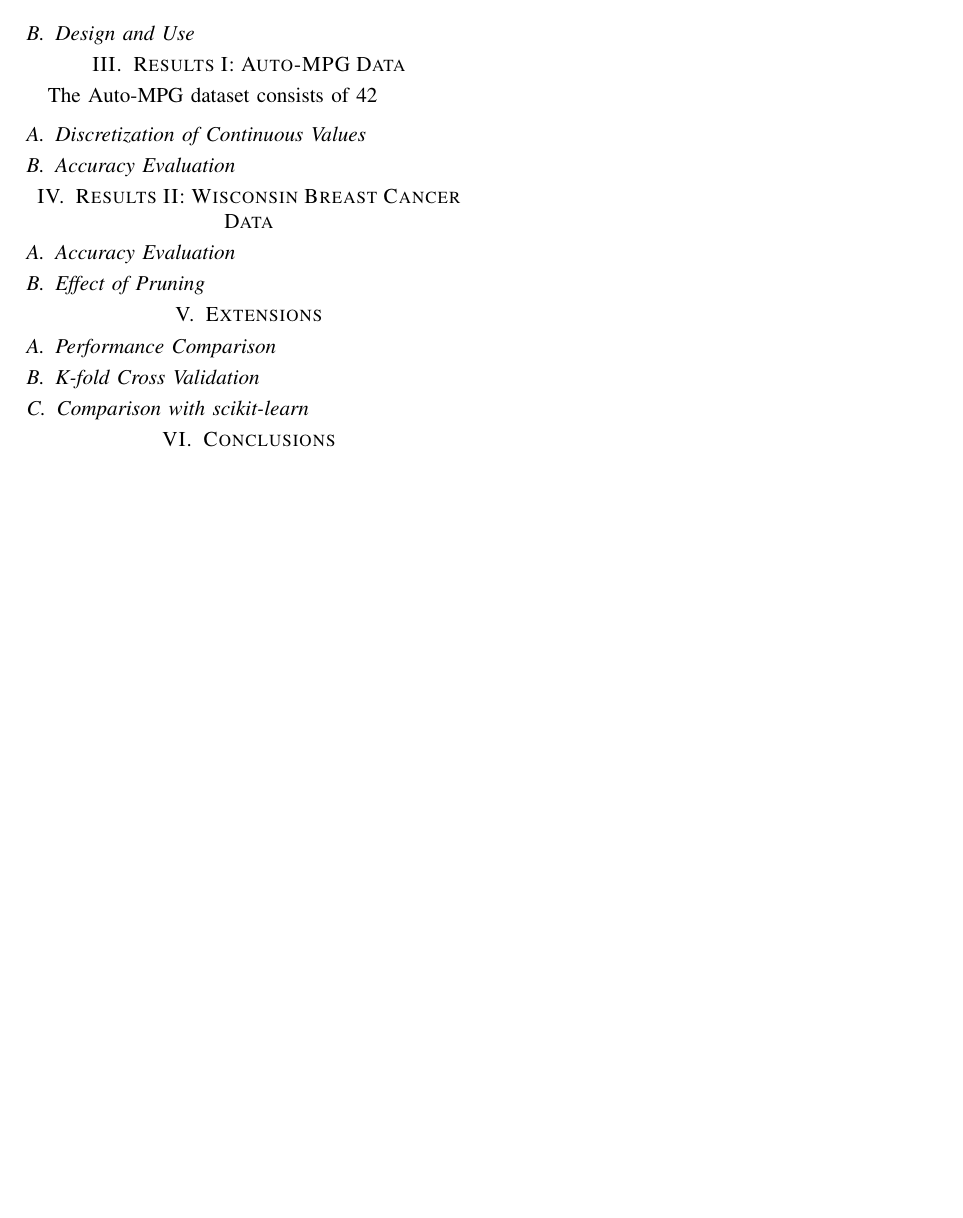
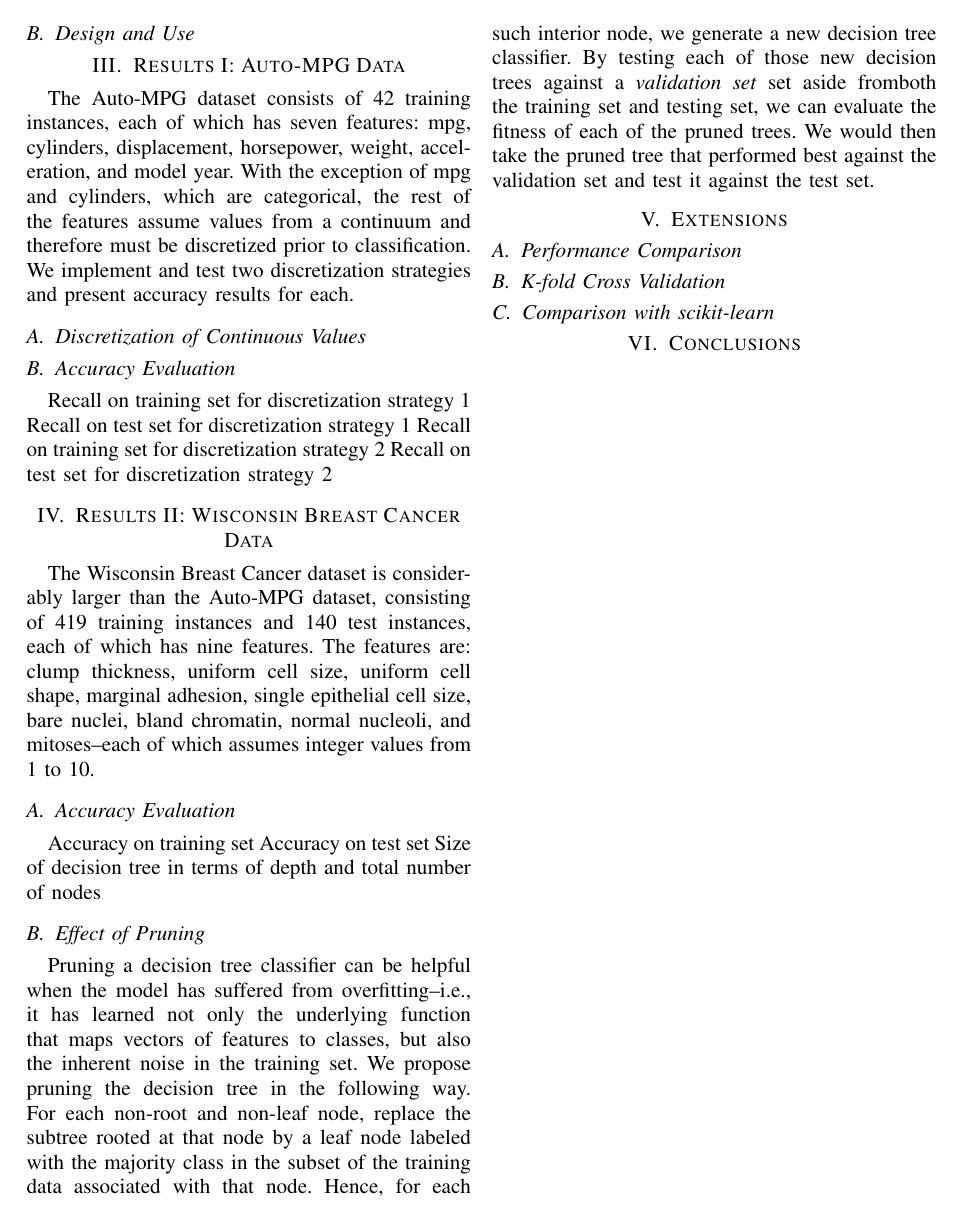
Before and after one commit to dchapp/cisc681_decision_tree_project, a LaTeX paper (report/report.tex): page 2 of 2. Compiled offline with pdfLaTeX.

Commit message:
Updated MPG and WBC sections. Added section on pruning

```diff
--- a/report/report.tex
+++ b/report/report.tex
@@ -72,17 +72,34 @@ Below, we provide pseudocode that explicitly describes the ID3 algorithm for bui
 \subsection{Design and Use}
 
 \section{Results I: Auto-MPG Data}
-The Auto-MPG dataset consists of 42
+The Auto-MPG dataset consists of 42 training instances, each of which has seven features: mpg, cylinders, displacement, horsepower, weight, acceleration, and model year.
+With the exception of mpg and cylinders, which are categorical, the rest of the features assume values from a continuum and therefore must be discretized prior to classification.
+We implement and test two discretization strategies and present accuracy results for each.
 
 \subsection{Discretization of Continuous Values}
 
 \subsection{Accuracy Evaluation}
+Recall on training set for discretization strategy 1
+Recall on test set for discretization strategy 1
+Recall on training set for discretization strategy 2
+Recall on test set for discretization strategy 2
 
 \section{Results II: Wisconsin Breast Cancer Data}
+The Wisconsin Breast Cancer dataset is considerably larger than the Auto-MPG dataset, consisting of 419 training instances and 140 test instances, each of which has nine features.
+The features are: clump thickness, uniform cell size, uniform cell shape, marginal adhesion, single epithelial cell size, bare nuclei, bland chromatin, normal nucleoli, and mitoses--each of which assumes integer values from 1 to 10.
 
 \subsection{Accuracy Evaluation}
+Accuracy on training set
+Accuracy on test set
+Size of decision tree in terms of depth and total number of nodes
 
 \subsection{Effect of Pruning}
+Pruning a decision tree classifier can be helpful when the model has suffered from overfitting--i.e., it has learned not only the underlying function that maps vectors of features to classes, but also the inherent noise in the training set.
+We propose pruning the decision tree in the following way.
+For each non-root and non-leaf node, replace the subtree rooted at that node by a leaf node labeled with the majority class in the subset of the training data associated with that node.
+Hence, for each such interior node, we generate a new decision tree classifier.
+By testing each of those new decision trees against a \emph{validation set} set aside fromboth the training set and testing set, we can evaluate the fitness of each of the pruned trees.
+We would then take the pruned tree that performed best against the validation set and test it against the test set.
 
 \section{Extensions}
 
```
